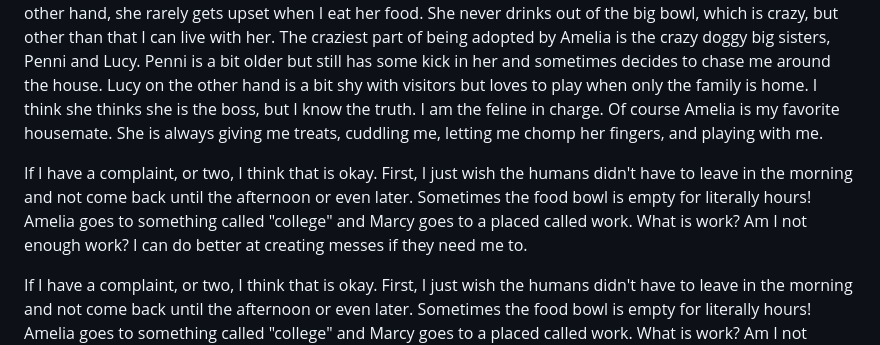
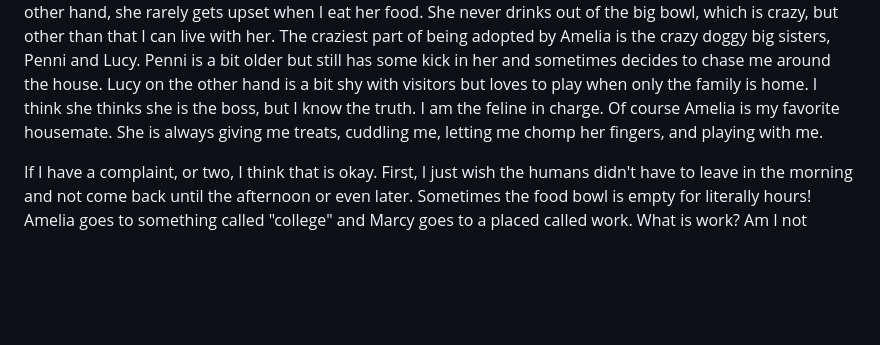
Before and after one commit to artbyamelia/digital, a Markdown page: README.md, the part around the change. GitHub-like rendering; blank space fills up the shorter version.

```diff
--- a/README.md
+++ b/README.md
@@ -132,8 +132,6 @@ div.ex2 {
       </div>
       <p>In this blog post I want to introduce you to the other house inhabitants. As I said, I have both 2 and 4-legged siblings. When I arrived it was like a zoo!   My big sister Bobbi, who's also a cat, was not that happy about my arrival.  She really only wants to cuddle with Amelia’s mom and she really does not like to play with me.   On the other hand, she rarely gets upset when I eat her food.  She never drinks out of the big bowl, which is crazy, but other than that I can live with her. The craziest part of being adopted by Amelia is the crazy doggy big sisters, Penni and Lucy. Penni is a bit older but still has some kick in her and sometimes decides to chase me around the house. Lucy on the other hand is a bit shy with visitors but loves to play when only the family is home. I think she thinks she is the boss, but I know the truth. I am the feline in charge. Of course Amelia is  my favorite housemate. She is always giving me treats, cuddling me, letting me chomp her fingers, and playing with me.
       </p>
-      <p>If I have a complaint, or two, I think that is okay.  First, I just wish the humans didn't have to leave in the morning and not come back until the afternoon or even later. Sometimes the food bowl is empty for literally hours!  Amelia goes to something called "college" and Marcy goes to a placed called work.  What is work?  Am I not enough work? I can do better at creating messes if they need me to.
-      </p>
       <p>If I have a complaint, or two, I think that is okay.  First, I just wish the humans didn't have to leave in the morning and not come back until the afternoon or even later. Sometimes the food bowl is empty for literally hours!  Amelia goes to something called "college" and Marcy goes to a placed called work.  What is work?  Am I not enough work?   I can do better at creating messes if they need me to.
       </p>
       <p>Amelia also has two older human sisters, whom I haven't met yet but hear a lot about, mostly in sentences with "med school" and "France". What is France and will I like it?  One of them has cat too, who they say is my cousin, whatever that is. I can't wait to meet them. They just need to remember in this house and I am the new boss.
```
